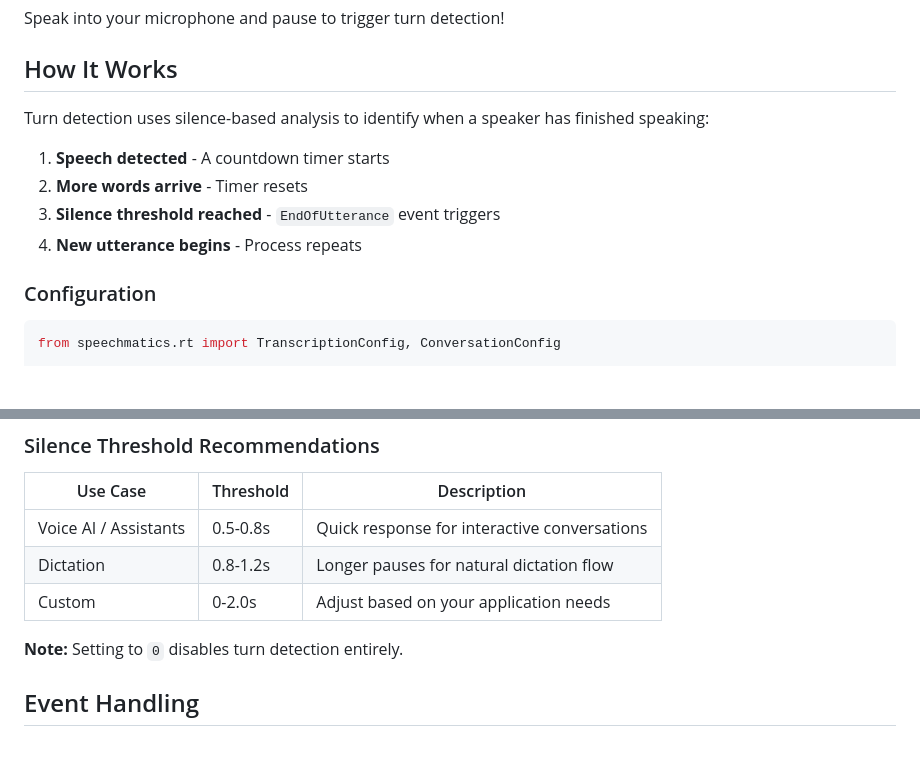
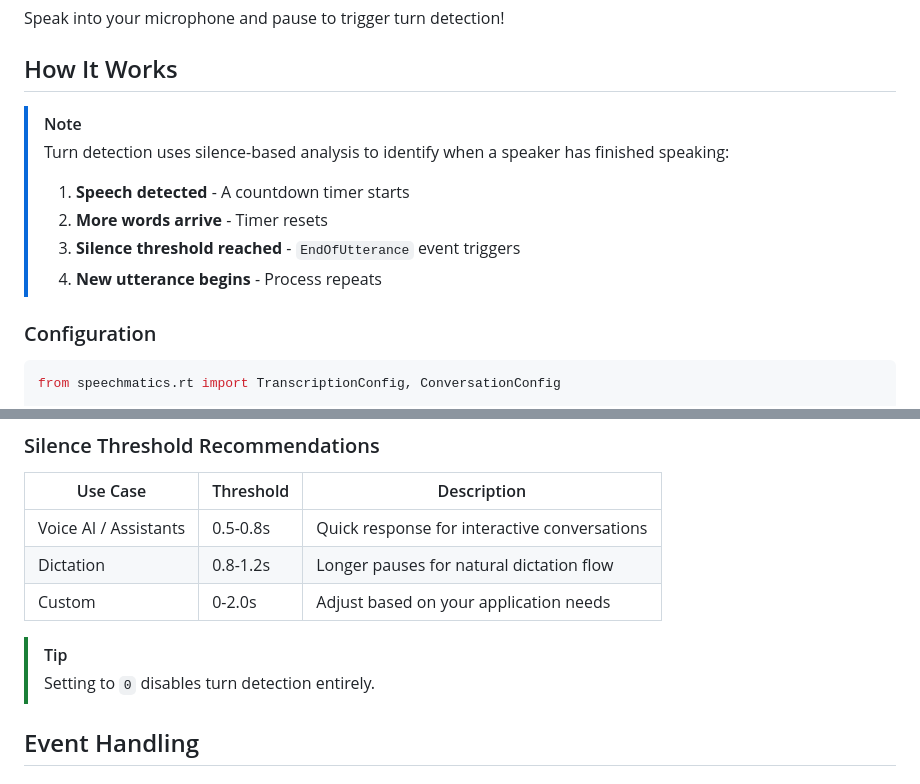
Before and after one commit to speechmatics/speechmatics-academy, a Markdown page: basics/07-turn-detection/README.md, 2 parts joined by grey strips. GitHub-like rendering; blank space fills up the shorter version.

```diff
--- a/basics/07-turn-detection/README.md
+++ b/basics/07-turn-detection/README.md
@@ -51,12 +51,13 @@ Speak into your microphone and pause to trigger turn detection!
 
 ## How It Works
 
-Turn detection uses silence-based analysis to identify when a speaker has finished speaking:
-
-1. **Speech detected** - A countdown timer starts
-2. **More words arrive** - Timer resets
-3. **Silence threshold reached** - `EndOfUtterance` event triggers
-4. **New utterance begins** - Process repeats
+> [!NOTE]
+> Turn detection uses silence-based analysis to identify when a speaker has finished speaking:
+>
+> 1. **Speech detected** - A countdown timer starts
+> 2. **More words arrive** - Timer resets
+> 3. **Silence threshold reached** - `EndOfUtterance` event triggers
+> 4. **New utterance begins** - Process repeats
 
 ### Configuration
 
@@ -81,7 +82,8 @@ config = TranscriptionConfig(
 | Dictation | 0.8-1.2s | Longer pauses for natural dictation flow |
 | Custom | 0-2.0s | Adjust based on your application needs |
 
-**Note:** Setting to `0` disables turn detection entirely.
+>[!TIP]
+> Setting to `0` disables turn detection entirely.
 
 ## Event Handling
 
```
Also changed, not shown: other parts of basics/07-turn-detection/README.md (+2 -1 lines), basics/08-voice-agent-turn-detection/README.md (+13 -12 lines).
